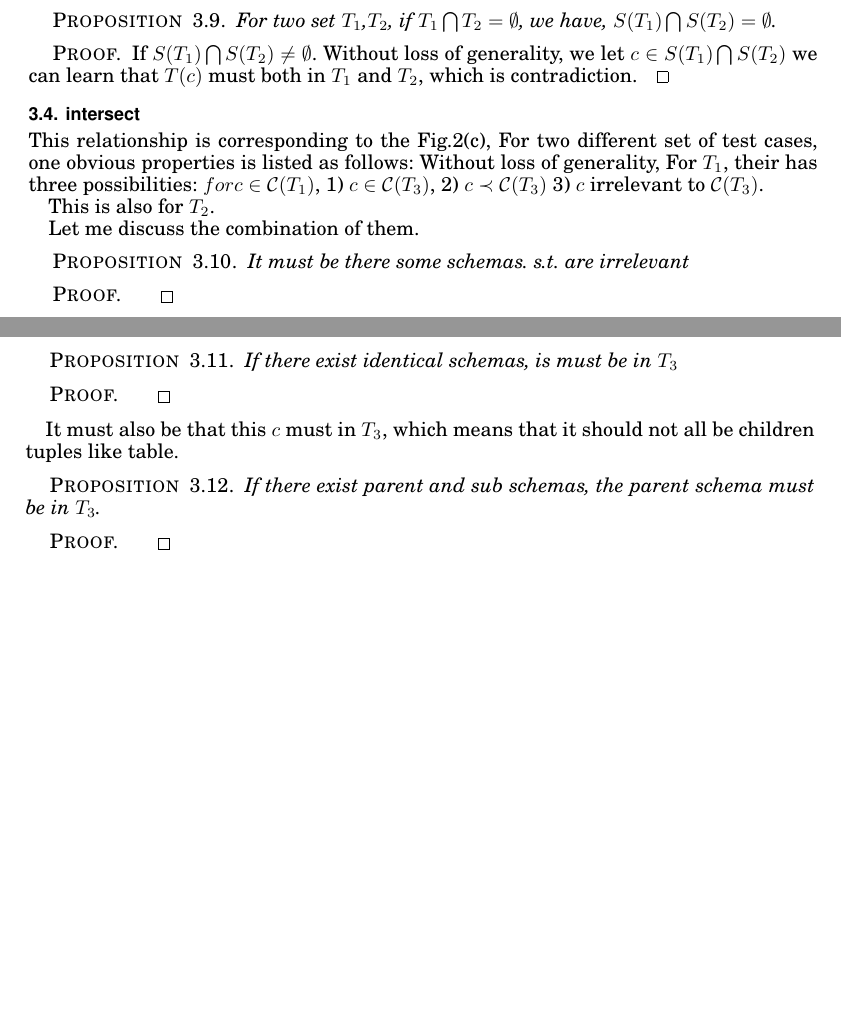
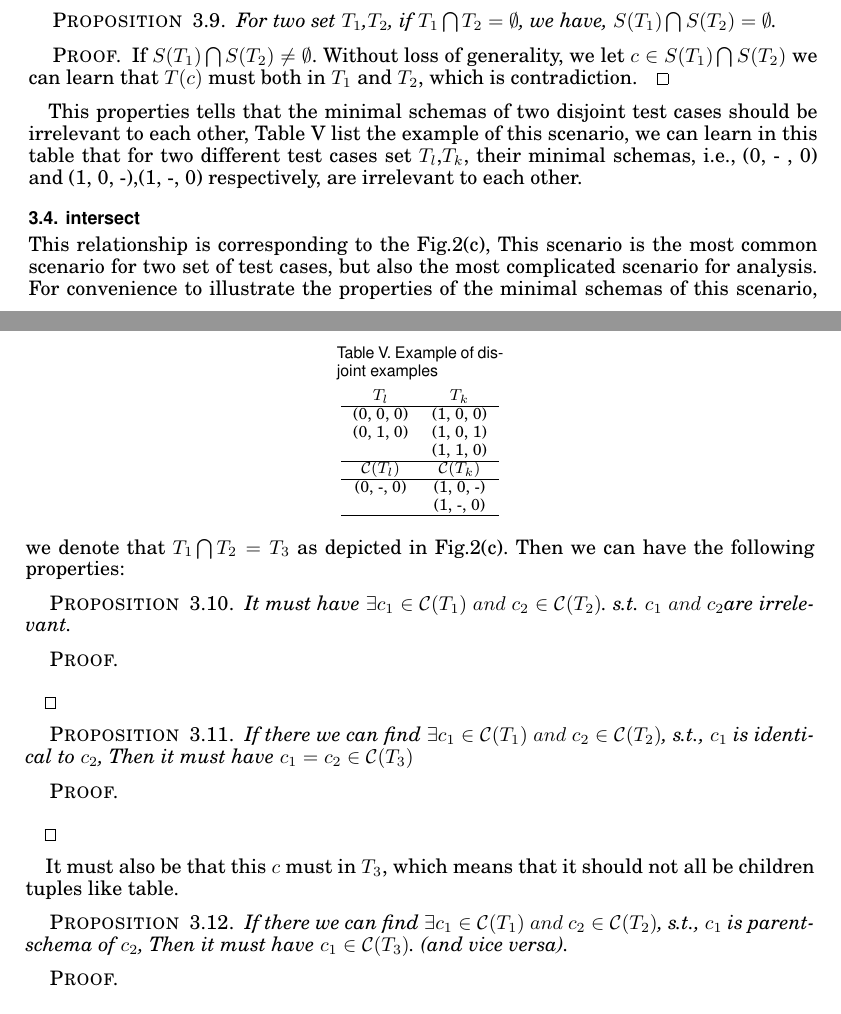
Before and after one commit to niuxintao/tosem-mfs-multiple, a LaTeX paper (v2-acmsmall-sample.tex): two parts of pages 8 and 9 of 25, joined at a grey line, cut so that both start at the same text, the shorter picture padded with empty space. Compiled offline with pdfLaTeX.

Commit message:
4.20.22.33

```diff
--- a/v2-acmsmall-sample.tex
+++ b/v2-acmsmall-sample.tex
@@ -430,36 +430,52 @@ This relationship is corresponding to the Fig.\ref{fig:disjoint}, For two differ
 If $S(T_{1}) \bigcap S(T_{2}) \ne \emptyset$. Without loss of generality, we let $c \in S(T_{1}) \bigcap S(T_{2}) $ we can learn that $T(c)$ must both in $T_{1}$ and $T_{2}$, which is contradiction.
 \end{proof}
 
+This properties tells that the minimal schemas of two disjoint test cases should be irrelevant to each other, Table \ref{example_disjoint} list the example of this scenario, we can learn in this table that for two different test cases set $T_{l}$,$T_{k}$, their minimal schemas, i.e., (0, - , 0) and (1, 0, -),(1, -, 0) respectively, are irrelevant to each other.
+\begin{table}
+\centering
+\tbl{Example of disjoint examples \label{example_disjoint}}{
+  \begin{tabular}{cc}
+$T_{l}$&$T_{k}$ \\ \hline
+(0, 0, 0)&  (1, 0, 0)\\
+(0, 1, 0)&  (1, 0, 1)\\
+		 &  (1, 1, 0)\\  \hline
+ $\mathcal{C}(T_{l})$& $\mathcal{C}(T_{k})$ \\ \hline
+(0, -, 0)&(1, 0, -)\\
+         &(1, -, 0)	\\ \hline
+  \end{tabular}
+  }
+  \end{table}
 %Sometimes they can be merged.
 
 \subsection{intersect}
+This relationship is corresponding to the Fig.\ref{fig:intersect}, This scenario is the most common scenario for two set of test cases, but also the most complicated scenario for analysis. For convenience to illustrate the properties of the minimal schemas of this scenario, we denote that $T_{1} \bigcap T_{2} = T_{3}$ as depicted in Fig.\ref{fig:intersect}. Then we can have the following properties:
+%For two different set of test cases, one obvious properties is listed as follows:
+%Without loss of generality, For $T_{1}$, their has three possibilities: $for c \in \mathcal{C}(T_{1})$, 1) $c \in  \mathcal{C}(T_{3})$, 2) $c \prec  \mathcal{C}(T_{3})$ 3) $c$ irrelevant to $\mathcal{C}(T_{3})$. This is also for $T_{2}$.
+
+%Let me discuss the combination of them.
+\begin{proposition}
+ It must have $ \exists c_{1} \in \mathcal{C}(T_{1})\ and\ c_{2} \in \mathcal{C}(T_{2})$. s.t. $c_{1}\ and\ c_{2}$are irrelevant.
+\end{proposition}
+\begin{proof}
 
 
-This relationship is corresponding to the Fig.\ref{fig:intersect}, For two different set of test cases, one obvious properties is listed as follows:
-Without loss of generality, For $T_{1}$, their has three possibilities: $for c \in \mathcal{C}(T_{1})$, 1) $c \in  \mathcal{C}(T_{3})$, 2) $c \prec  \mathcal{C}(T_{3})$ 3) $c$ irrelevant to $\mathcal{C}(T_{3})$.
-
-This is also for $T_{2}$.
-
-Let me discuss the combination of them.
-\begin{proposition}
- It must be there some schemas. s.t. are irrelevant
-\end{proposition}
-\begin{proof}
 \end{proof}
 
 \begin{proposition}
-If there exist identical schemas, is must be in $T_{3}$
+If there we can find $\exists c_{1} \in \mathcal{C}(T_{1})\ and\ c_{2} \in \mathcal{C}(T_{2})$, s.t., $c_{1}$ is identical to $c_{2}$, Then it must have $c_{1} = c_{2} \in \mathcal{C}(T_{3})$
 \end{proposition}
 \begin{proof}
+
 \end{proof}
 
 It must also be that this $c$ must in $T_{3}$, which means that it should not all be children tuples like table.
 
 
 \begin{proposition}
-If there exist parent and sub schemas, the parent schema must be in $T_{3}$.
+If there we can find $\exists c_{1} \in \mathcal{C}(T_{1})\ and\ c_{2} \in \mathcal{C}(T_{2})$, s.t., $c_{1}$ is parent-schema of $c_{2}$, Then it must have $c_{1} \in \mathcal{C}(T_{3})$. (and vice versa).
 \end{proposition}
 \begin{proof}
+
 \end{proof}
 
 It must also be that this $c$ must in $T_{3}$, for the father suites set that it should not all be children tuples like table.
```
Also changed, not shown: v2-acmsmall-sample.pdf, v2-acmsmall-sample.tex (2 more changed lines), 4 other files.
